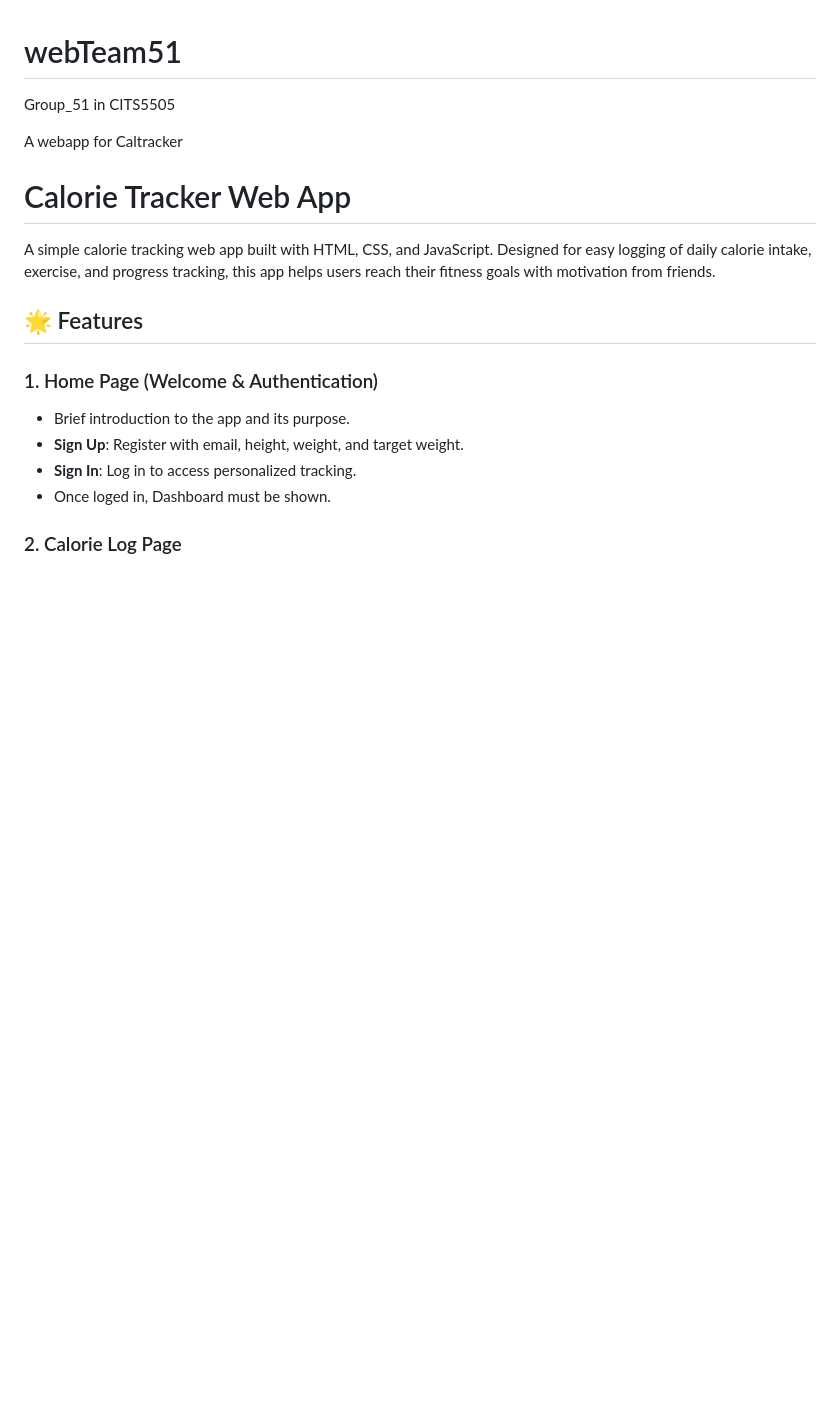
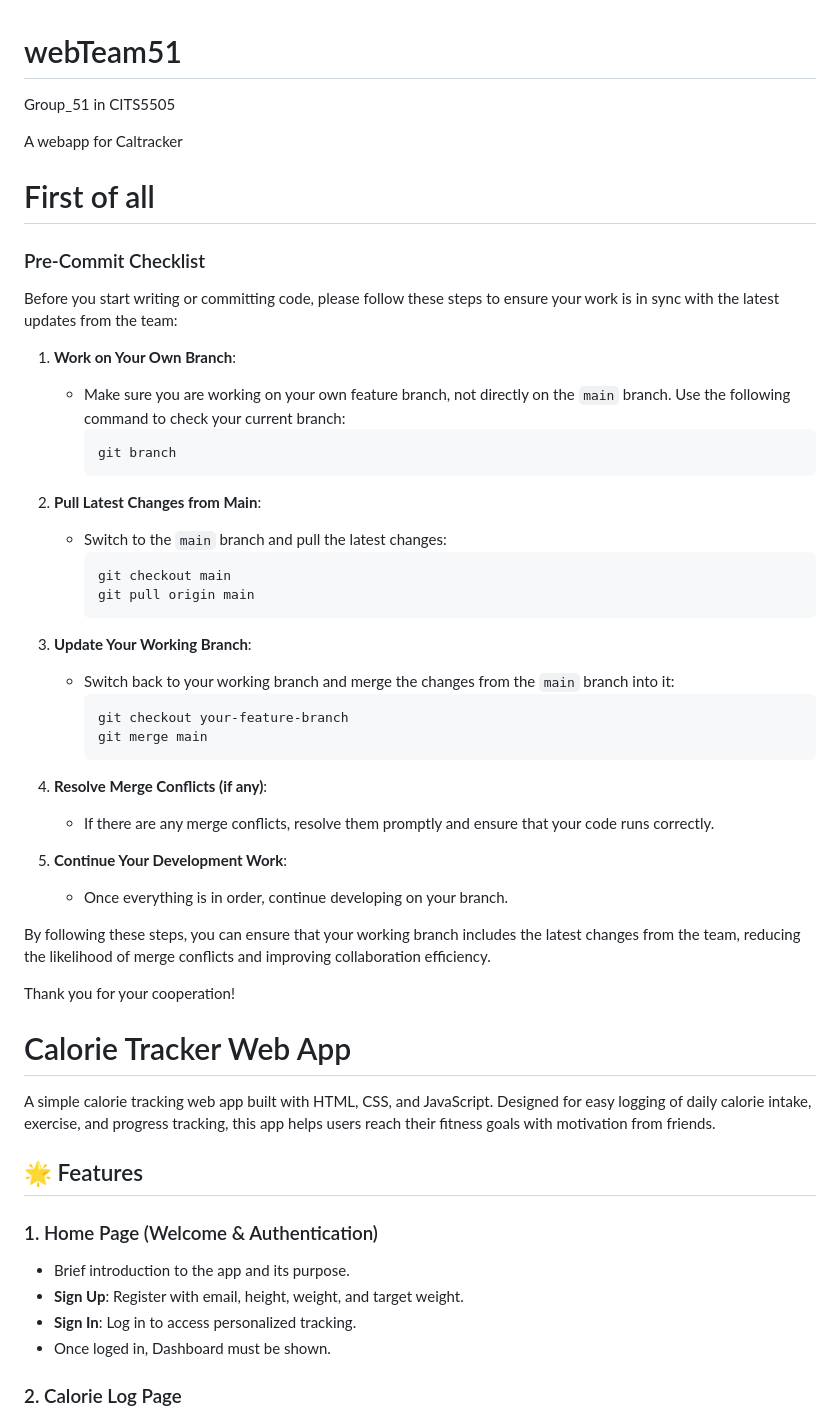
Before and after one commit to survivzhang/webTeam51, a Markdown page: README.md, the part around one of its changes. Rendered like a GitHub page; blank space fills up the shorter version.

````diff
--- a/README.md
+++ b/README.md
@@ -3,6 +3,46 @@
 Group_51 in CITS5505
 
 A webapp for Caltracker
+
+# First of all
+
+### Pre-Commit Checklist
+
+Before you start writing or committing code, please follow these steps to ensure your work is in sync with the latest updates from the team:
+
+1. **Work on Your Own Branch**:
+
+   - Make sure you are working on your own feature branch, not directly on the `main` branch. Use the following command to check your current branch:
+     ```bash
+     git branch
+     ```
+
+2. **Pull Latest Changes from Main**:
+
+   - Switch to the `main` branch and pull the latest changes:
+     ```bash
+     git checkout main
+     git pull origin main
+     ```
+
+3. **Update Your Working Branch**:
+
+   - Switch back to your working branch and merge the changes from the `main` branch into it:
+     ```bash
+     git checkout your-feature-branch
+     git merge main
+     ```
+
+4. **Resolve Merge Conflicts (if any)**:
+
+   - If there are any merge conflicts, resolve them promptly and ensure that your code runs correctly.
+
+5. **Continue Your Development Work**:
+   - Once everything is in order, continue developing on your branch.
+
+By following these steps, you can ensure that your working branch includes the latest changes from the team, reducing the likelihood of merge conflicts and improving collaboration efficiency.
+
+Thank you for your cooperation!
 
 # Calorie Tracker Web App
 
````
Also changed, not shown: other parts of README.md (+38 -3 lines).
